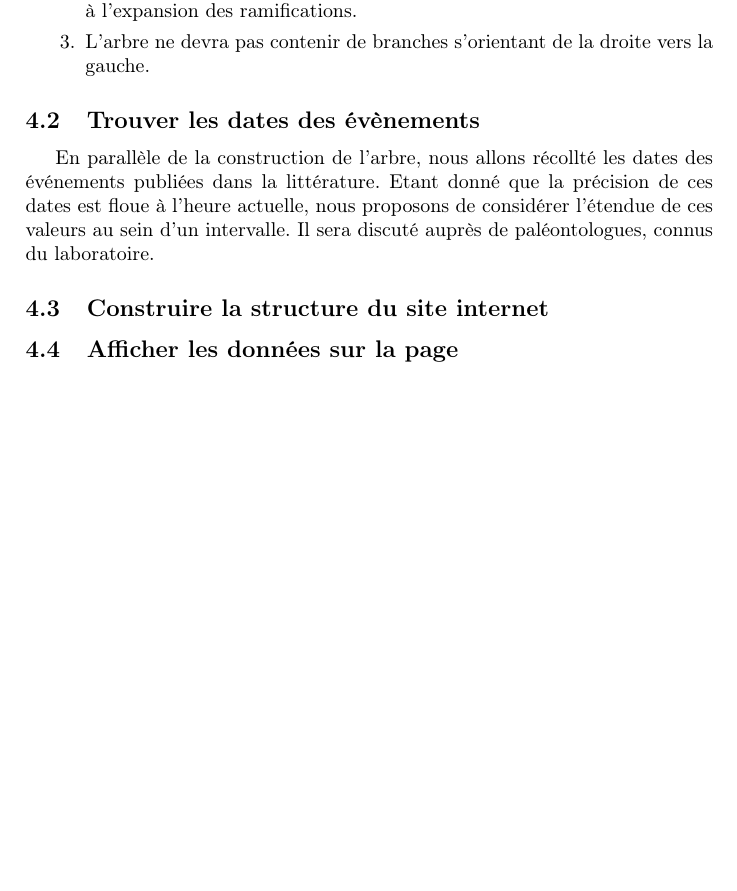
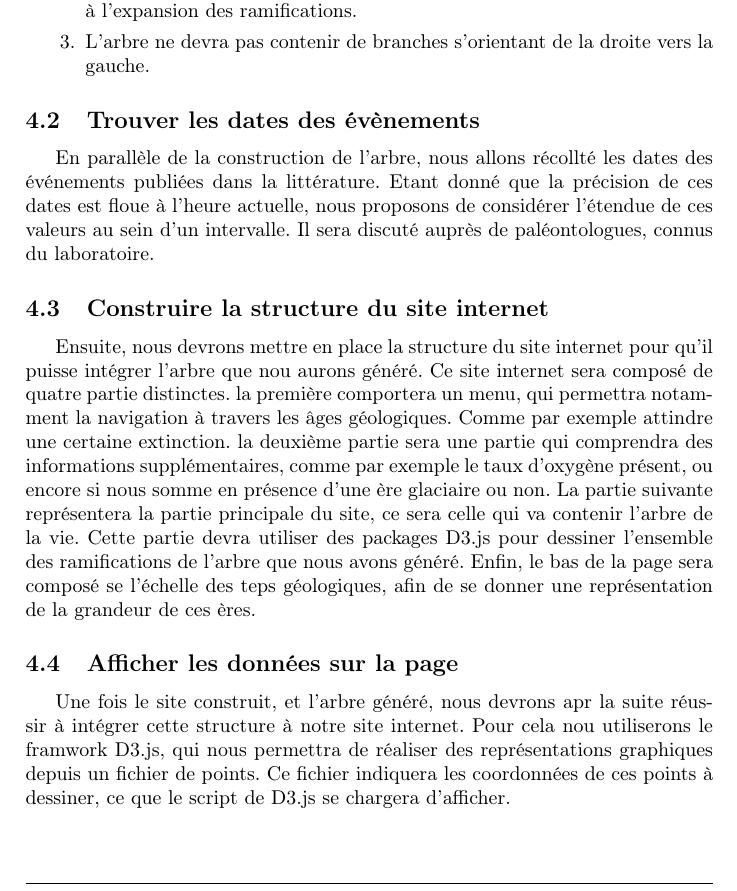
Before and after one commit to friton/evoTree, a LaTeX document (cahier_sujet14.tex): part of page 8 of 10, cut so that both start at the same text, the shorter picture padded with empty space. Compiled offline with pdfLaTeX.

Commit message:
<V-CDC> Ajout de construction du site, affichage des données

```diff
--- a/cahier_sujet14.tex
+++ b/cahier_sujet14.tex
@@ -176,8 +176,12 @@
 		En parallèle de la construction de l'arbre, nous allons récollté les dates des événements publiées dans la littérature. Etant donné que la précision de ces dates est floue à l'heure actuelle, nous proposons de considérer l'étendue de ces valeurs au sein d'un intervalle. Il sera discuté auprès de paléontologues, connus du laboratoire.
 
 	\subsection{Construire la structure du site internet}
+		Ensuite, nous devrons mettre en place la structure du site internet pour qu'il puisse intégrer l'arbre que nou aurons généré. Ce site internet sera composé de quatre partie distinctes. la première comportera un menu, qui permettra notamment la navigation à travers les âges géologiques. Comme par exemple attindre une certaine extinction. la deuxième partie sera une partie qui comprendra des informations supplémentaires, comme par exemple le taux d'oxygène présent, ou encore si nous somme en présence d'une ère glaciaire ou non.
+		La partie suivante représentera la partie principale du site, ce sera celle qui va contenir l'arbre de la vie. Cette partie devra utiliser des packages D3.js pour dessiner l'ensemble des ramifications de l'arbre que nous avons généré.
+		Enfin, le bas de la page sera composé se l'échelle des teps géologiques, afin de se donner une représentation de la grandeur de ces ères.
 
 	\subsection{Afficher les données sur la page}
+		Une fois le site construit, et l'arbre généré, nous devrons apr la suite réussir à intégrer cette structure à notre site internet. Pour cela nou utiliserons le framwork D3.js, qui nous permettra de réaliser des représentations graphiques depuis un fichier de points. Ce fichier indiquera les coordonnées de ces points à dessiner, ce que le script de D3.js se chargera d'afficher.
 
 
 \section{Contraintes}
```
